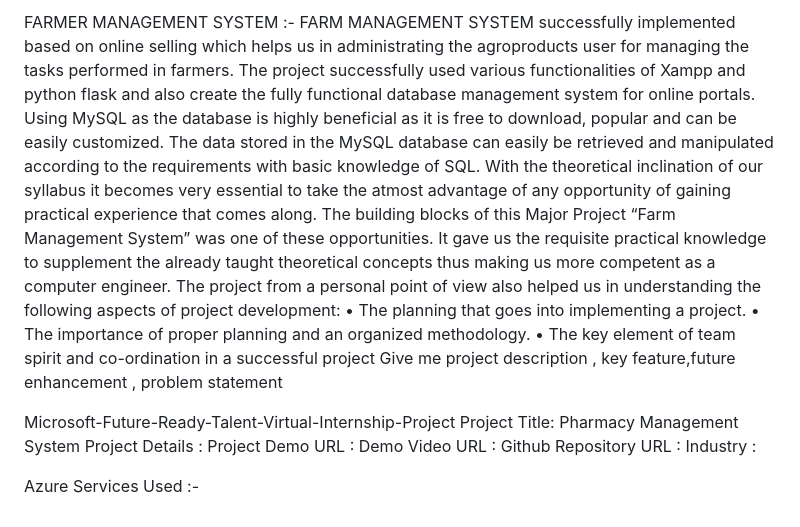
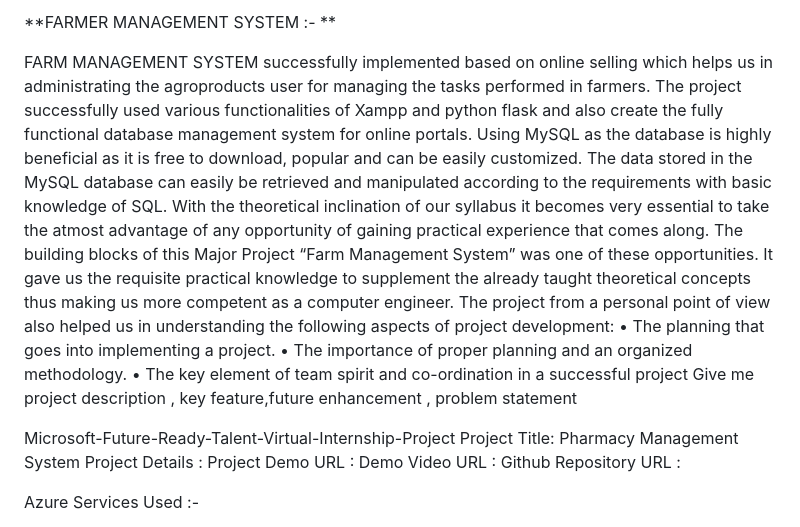
Before and after one commit to Kkettkss/farmer, a Markdown page: README.md, the part around the change. GitHub-like rendering.

```diff
--- a/README.md
+++ b/README.md
@@ -1,4 +1,7 @@
-FARMER MANAGEMENT SYSTEM :- FARM MANAGEMENT SYSTEM successfully implemented based on online selling which helps us in administrating the agroproducts user for managing the tasks performed in farmers. The project successfully used various functionalities of Xampp and python flask and also create the fully functional database management system for online portals.
+
+**FARMER MANAGEMENT SYSTEM :- **
+
+FARM MANAGEMENT SYSTEM successfully implemented based on online selling which helps us in administrating the agroproducts user for managing the tasks performed in farmers. The project successfully used various functionalities of Xampp and python flask and also create the fully functional database management system for online portals.
 Using MySQL as the database is highly beneficial as it is free to download, popular and can be easily customized. The data stored in the MySQL database can easily be retrieved and manipulated according to the requirements with basic knowledge of SQL.
 With the theoretical inclination of our syllabus it becomes very essential to take the atmost advantage of any opportunity of gaining practical experience that comes along. The building blocks of this Major Project “Farm Management System” was one of these opportunities. It gave us the requisite practical knowledge to supplement the already taught theoretical concepts thus making us more competent as a computer engineer. The project from a personal point of view also helped us in understanding the following aspects of project development:
 • The planning that goes into implementing a project.
@@ -6,7 +9,12 @@ With the theoretical inclination of our syllabus it becomes very essential to ta
 • The key element of team spirit and co-ordination in a successful project
 Give me project description , key feature,future enhancement , problem statement
 
-Microsoft-Future-Ready-Talent-Virtual-Internship-Project Project Title: Pharmacy Management System Project Details : Project Demo URL : Demo Video URL : Github Repository URL : Industry :
+Microsoft-Future-Ready-Talent-Virtual-Internship-Project
+Project Title: Pharmacy Management System Project
+Details : Project Demo URL :
+Demo Video URL :
+Github Repository URL :
+
 
 Azure Services Used :-
 
```
